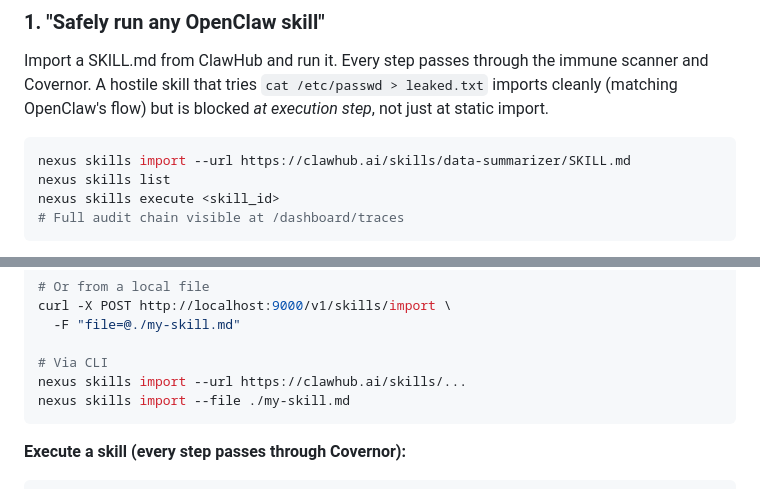
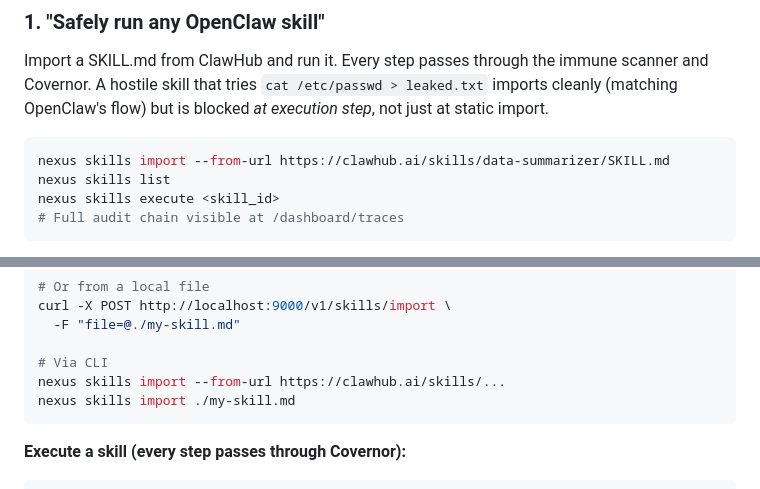
Before and after one commit to denial-web/nexus-agent, a Markdown page: README.md, 2 parts joined by grey strips. Drawn GitHub-style.

````diff
--- a/README.md
+++ b/README.md
@@ -62,7 +62,7 @@ These are the four things Nexus does that nothing else in the OSS agent ecosyste
 Import a SKILL.md from ClawHub and run it. Every step passes through the immune scanner and Covernor. A hostile skill that tries `cat /etc/passwd > leaked.txt` imports cleanly (matching OpenClaw's flow) but is blocked *at execution step*, not just at static import.
 
 ```bash
-nexus skills import --url https://clawhub.ai/skills/data-summarizer/SKILL.md
+nexus skills import --from-url https://clawhub.ai/skills/data-summarizer/SKILL.md
 nexus skills list
 nexus skills execute <skill_id>
 # Full audit chain visible at /dashboard/traces
@@ -322,8 +322,8 @@ curl -X POST http://localhost:9000/v1/skills/import \
   -F "file=@./my-skill.md"
 
 # Via CLI
-nexus skills import --url https://clawhub.ai/skills/...
-nexus skills import --file ./my-skill.md
+nexus skills import --from-url https://clawhub.ai/skills/...
+nexus skills import ./my-skill.md
 ```
 
 **Execute a skill (every step passes through Covernor):**
````
Also changed, not shown: MEMORY_FLAGSHIP_PLAN.md (+4 -1 lines), docs/openclaw_integration.md (added, +589 -0 lines).
